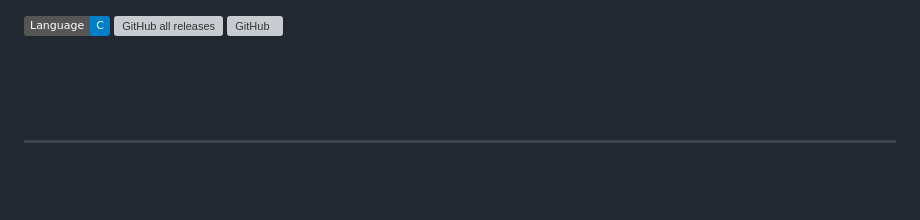
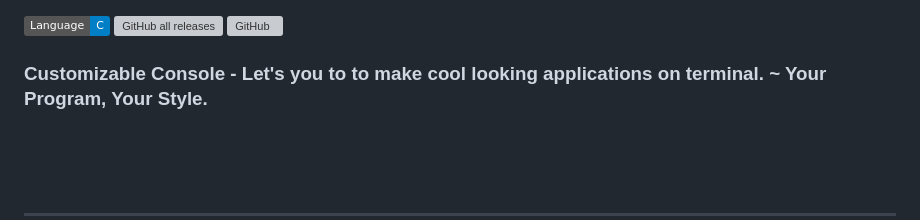
Before and after one commit to cMardc/Customizable-Console, a Markdown page: README.md, the part around the change. GitHub-like rendering; badges without logos; blank space fills up the shorter version; grey boxes are pictures that could not be loaded.

Commit message:
Slogan Update

```diff
--- a/README.md
+++ b/README.md
@@ -7,6 +7,7 @@
 ![GitHub all releases](https://img.shields.io/github/downloads/cMardc/Customizable-Console/total)
 ![GitHub](https://img.shields.io/github/license/cMardc/Customizable-Console)
 
+<h3>Customizable Console - Let's you to to make cool looking applications on terminal. ~ Your Program, Your Style.</h3>
 <br>
 <br>
 <br>
```
